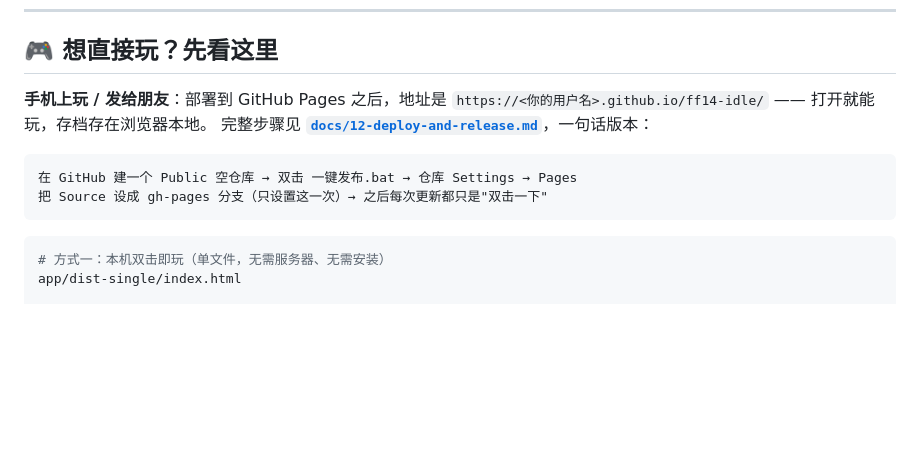
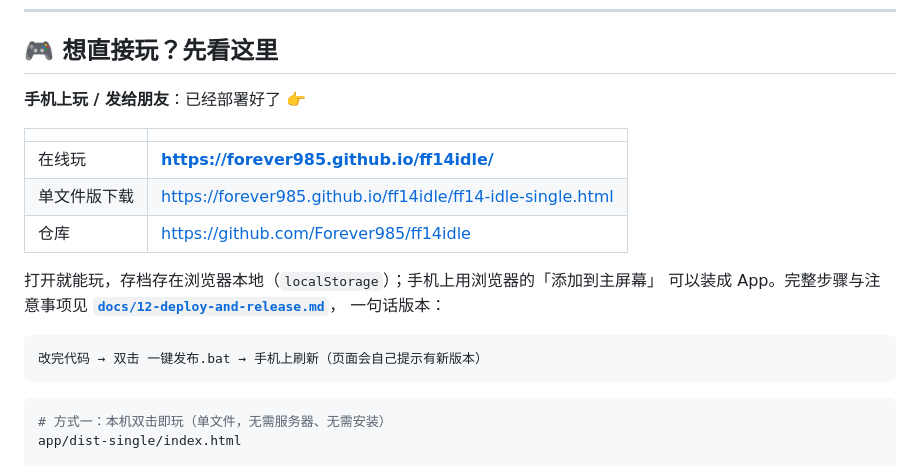
Before and after one commit to Forever985/ff14idle, a Markdown page: README.md, the part around the change. Drawn GitHub-style; blank space fills up the shorter version.

````diff
--- a/README.md
+++ b/README.md
@@ -11,13 +11,20 @@
 
 ## 🎮 想直接玩？先看这里
 
-**手机上玩 / 发给朋友**：部署到 GitHub Pages 之后，地址是
-`https://<你的用户名>.github.io/ff14-idle/` —— 打开就能玩，存档存在浏览器本地。
-完整步骤见 **[`docs/12-deploy-and-release.md`](docs/12-deploy-and-release.md)**，一句话版本：
+**手机上玩 / 发给朋友**：已经部署好了 👉
+
+| | |
+| --- | --- |
+| 在线玩 | **<https://forever985.github.io/ff14idle/>** |
+| 单文件版下载 | <https://forever985.github.io/ff14idle/ff14-idle-single.html> |
+| 仓库 | <https://github.com/Forever985/ff14idle> |
+
+打开就能玩，存档存在浏览器本地（`localStorage`）；手机上用浏览器的「添加到主屏幕」
+可以装成 App。完整步骤与注意事项见 **[`docs/12-deploy-and-release.md`](docs/12-deploy-and-release.md)**，
+一句话版本：
 
 ```
-在 GitHub 建一个 Public 空仓库 → 双击 一键发布.bat → 仓库 Settings → Pages
-把 Source 设成 gh-pages 分支（只设置这一次）→ 之后每次更新都只是"双击一下"
+改完代码 → 双击 一键发布.bat → 手机上刷新（页面会自己提示有新版本）
 ```
 
 ```powershell
````
Also changed, not shown: docs/12-deploy-and-release.md (+23 -4 lines).
